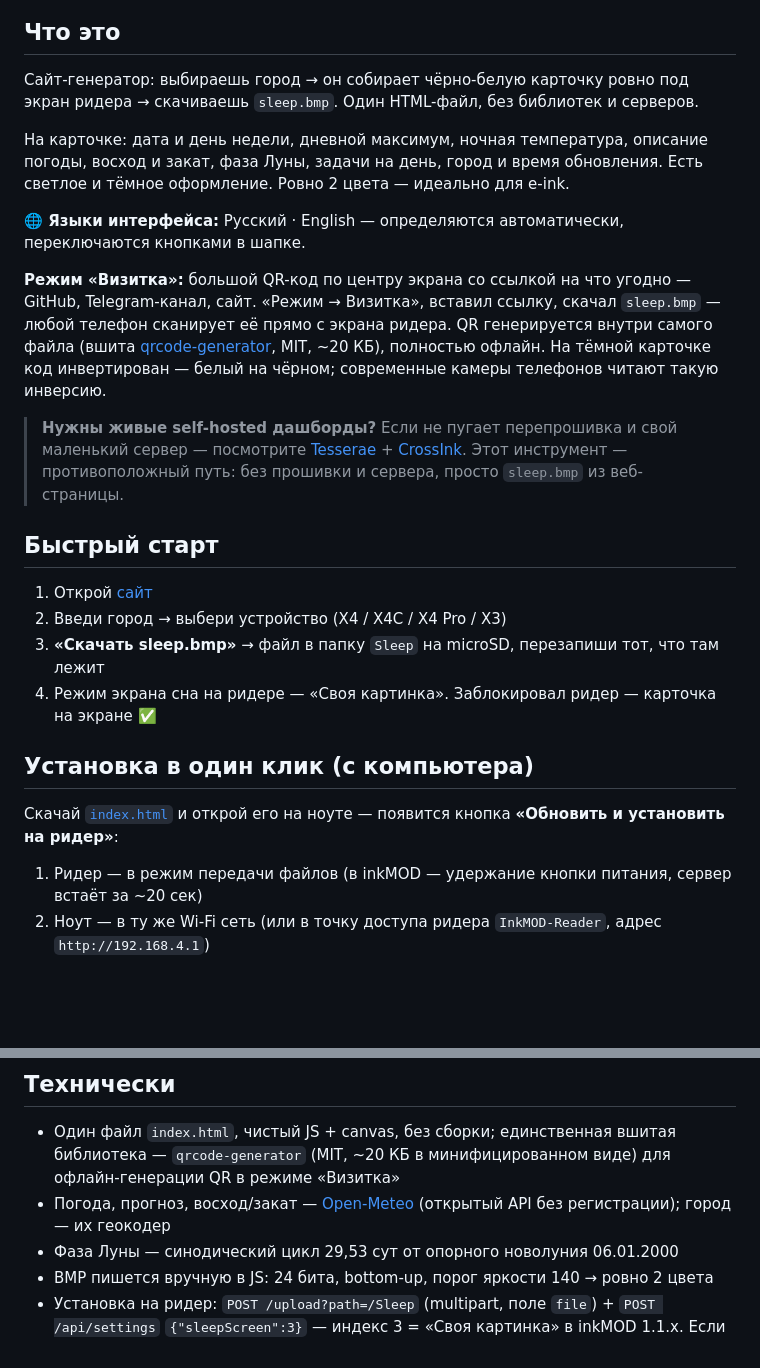
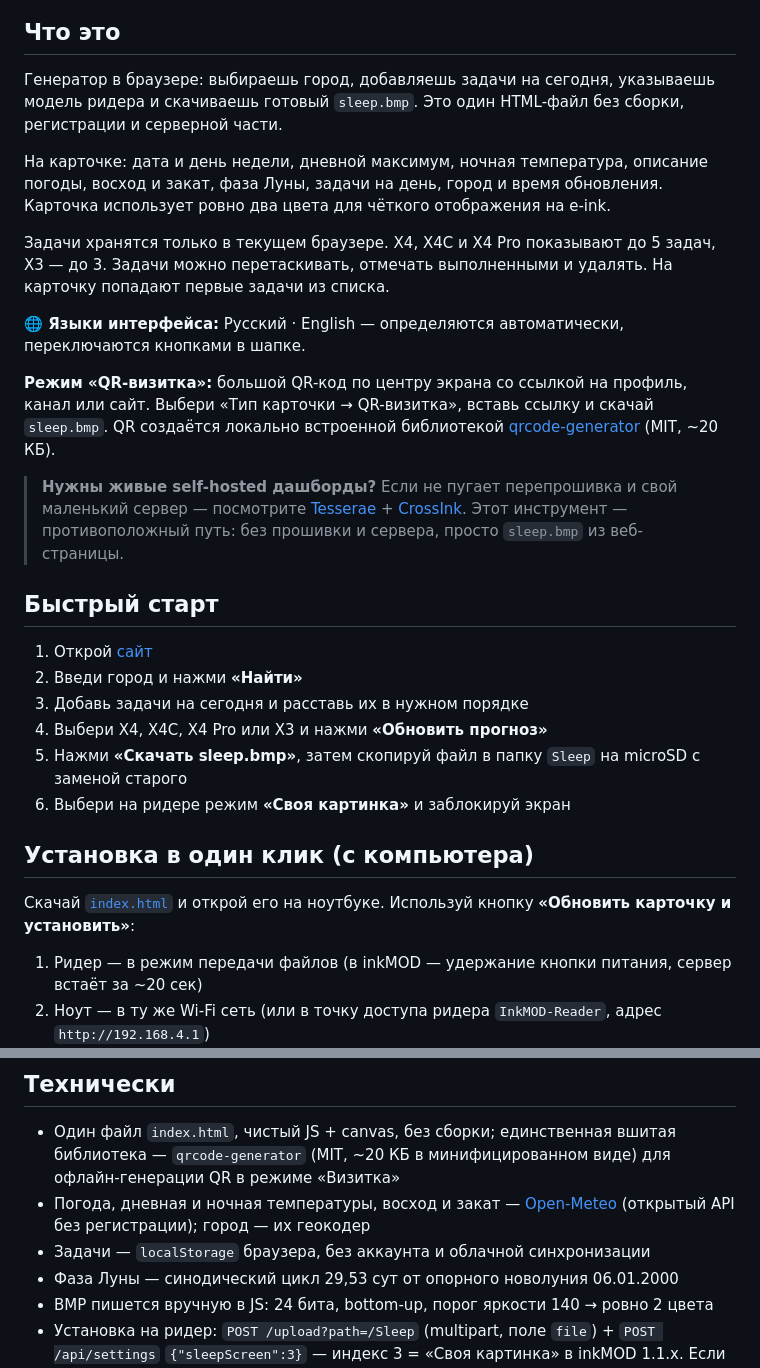
Before and after one commit to aktogde1/xteink-meteo-sleep, a Markdown page: README.ru.md, 2 parts joined by grey strips. GitHub-like rendering; blank space fills up the shorter version.

```diff
--- a/README.ru.md
+++ b/README.ru.md
@@ -11,26 +11,30 @@
 
 ## Что это
 
-Сайт-генератор: выбираешь город → он собирает чёрно-белую карточку ровно под экран ридера → скачиваешь `sleep.bmp`. Один HTML-файл, без библиотек и серверов.
+Генератор в браузере: выбираешь город, добавляешь задачи на сегодня, указываешь модель ридера и скачиваешь готовый `sleep.bmp`. Это один HTML-файл без сборки, регистрации и серверной части.
 
-На карточке: дата и день недели, дневной максимум, ночная температура, описание погоды, восход и закат, фаза Луны, задачи на день, город и время обновления. Есть светлое и тёмное оформление. Ровно 2 цвета — идеально для e-ink.
+На карточке: дата и день недели, дневной максимум, ночная температура, описание погоды, восход и закат, фаза Луны, задачи на день, город и время обновления. Карточка использует ровно два цвета для чёткого отображения на e-ink.
+
+Задачи хранятся только в текущем браузере. X4, X4C и X4 Pro показывают до 5 задач, X3 — до 3. Задачи можно перетаскивать, отмечать выполненными и удалять. На карточку попадают первые задачи из списка.
 
 **🌐 Языки интерфейса:** Русский · English — определяются автоматически, переключаются кнопками в шапке.
 
-**Режим «Визитка»:** большой QR-код по центру экрана со ссылкой на что угодно — GitHub, Telegram-канал, сайт. «Режим → Визитка», вставил ссылку, скачал `sleep.bmp` — любой телефон сканирует её прямо с экрана ридера. QR генерируется внутри самого файла (вшита [qrcode-generator](https://github.com/kazuhikoarase/qrcode-generator), MIT, ~20 КБ), полностью офлайн. На тёмной карточке код инвертирован — белый на чёрном; современные камеры телефонов читают такую инверсию.
+**Режим «QR-визитка»:** большой QR-код по центру экрана со ссылкой на профиль, канал или сайт. Выбери «Тип карточки → QR-визитка», вставь ссылку и скачай `sleep.bmp`. QR создаётся локально встроенной библиотекой [qrcode-generator](https://github.com/kazuhikoarase/qrcode-generator) (MIT, ~20 КБ).
 
 > **Нужны живые self-hosted дашборды?** Если не пугает перепрошивка и свой маленький сервер — посмотрите [Tesserae](https://github.com/dmellok/tesserae) + [CrossInk](https://github.com/dmellok/CrossInk). Этот инструмент — противоположный путь: без прошивки и сервера, просто `sleep.bmp` из веб-страницы.
 
 ## Быстрый старт
 
 1. Открой [сайт](https://aktogde1.github.io/xteink-meteo-sleep/)
-2. Введи город → выбери устройство (X4 / X4C / X4 Pro / X3)
-3. **«Скачать sleep.bmp»** → файл в папку `Sleep` на microSD, перезапиши тот, что там лежит
-4. Режим экрана сна на ридере — «Своя картинка». Заблокировал ридер — карточка на экране ✅
+2. Введи город и нажми **«Найти»**
+3. Добавь задачи на сегодня и расставь их в нужном порядке
+4. Выбери X4, X4C, X4 Pro или X3 и нажми **«Обновить прогноз»**
+5. Нажми **«Скачать sleep.bmp»**, затем скопируй файл в папку `Sleep` на microSD с заменой старого
+6. Выбери на ридере режим **«Своя картинка»** и заблокируй экран
 
 ## Установка в один клик (с компьютера)
 
-Скачай [`index.html`](https://raw.githubusercontent.com/aktogde1/xteink-meteo-sleep/main/index.html) и открой его на ноуте — появится кнопка **«Обновить и установить на ридер»**:
+Скачай [`index.html`](https://raw.githubusercontent.com/aktogde1/xteink-meteo-sleep/main/index.html) и открой его на ноутбуке. Используй кнопку **«Обновить карточку и установить»**:
 
 1. Ридер — в режим передачи файлов (в inkMOD — удержание кнопки питания, сервер встаёт за ~20 сек)
 2. Ноут — в ту же Wi-Fi сеть (или в точку доступа ридера `InkMOD-Reader`, адрес `http://192.168.4.1`)
@@ -54,7 +58,8 @@
 ## Технически
 
 - Один файл `index.html`, чистый JS + canvas, без сборки; единственная вшитая библиотека — `qrcode-generator` (MIT, ~20 КБ в минифицированном виде) для офлайн-генерации QR в режиме «Визитка»
-- Погода, прогноз, восход/закат — [Open-Meteo](https://open-meteo.com/) (открытый API без регистрации); город — их геокодер
+- Погода, дневная и ночная температуры, восход и закат — [Open-Meteo](https://open-meteo.com/) (открытый API без регистрации); город — их геокодер
+- Задачи — `localStorage` браузера, без аккаунта и облачной синхронизации
 - Фаза Луны — синодический цикл 29,53 сут от опорного новолуния 06.01.2000
 - BMP пишется вручную в JS: 24 бита, bottom-up, порог яркости 140 → ровно 2 цвета
 - Установка на ридер: `POST /upload?path=/Sleep` (multipart, поле `file`) + `POST /api/settings` `{"sleepScreen":3}` — индекс 3 = «Своя картинка» в inkMOD 1.1.x. Если сайт открыт через локальный релей, страница находит его через `/relay-check` и шлёт через него; иначе файл уходит напрямую на ридер
```
Also changed, not shown: README.md (+13 -8 lines).
